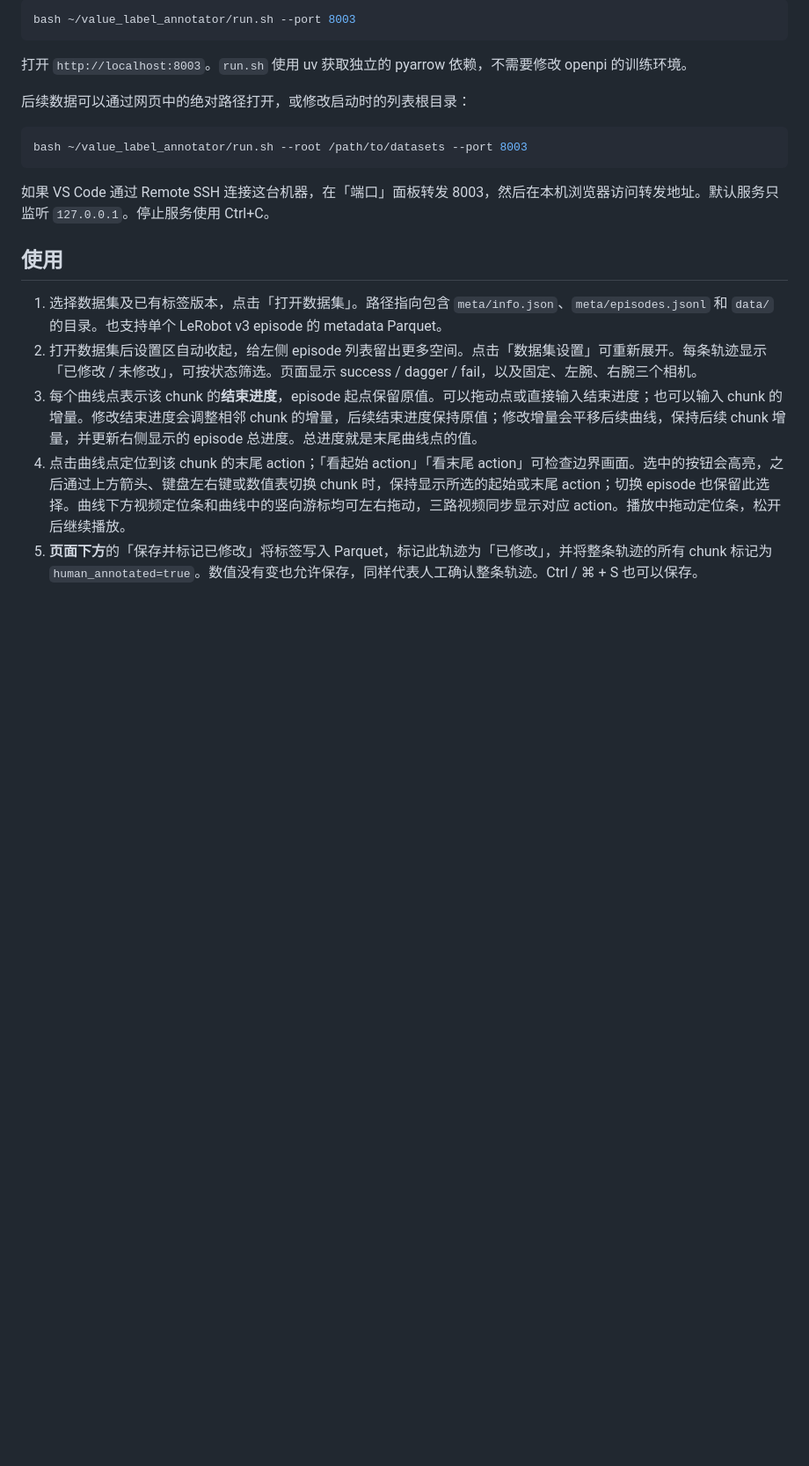
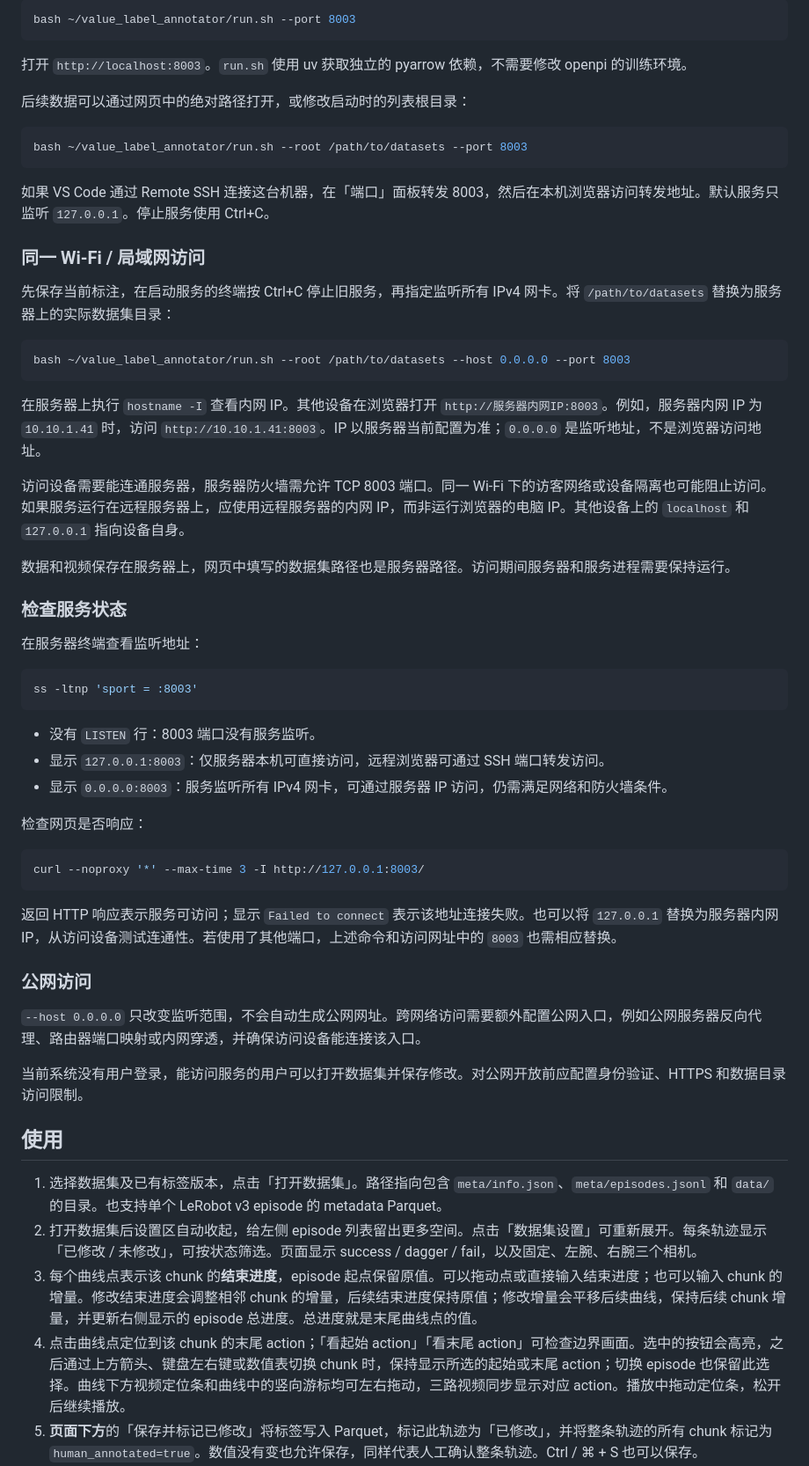
Before and after one commit to LeiH5180/value_label_annotator, a Markdown page: README.md, the part around the change. Shown at 88% size. Rendered like a GitHub page; blank space fills up the shorter version.

Commit message:
docs: explain LAN access and service status checks

````diff
--- a/README.md
+++ b/README.md
@@ -19,6 +19,48 @@ bash ~/value_label_annotator/run.sh --root /path/to/datasets --port 8003
 ```
 
 如果 VS Code 通过 Remote SSH 连接这台机器，在「端口」面板转发 8003，然后在本机浏览器访问转发地址。默认服务只监听 `127.0.0.1`。停止服务使用 Ctrl+C。
+
+
+
+### 同一 Wi-Fi / 局域网访问
+
+先保存当前标注，在启动服务的终端按 Ctrl+C 停止旧服务，再指定监听所有 IPv4 网卡。将 `/path/to/datasets` 替换为服务器上的实际数据集目录：
+
+```bash
+bash ~/value_label_annotator/run.sh --root /path/to/datasets --host 0.0.0.0 --port 8003
+```
+
+在服务器上执行 `hostname -I` 查看内网 IP。其他设备在浏览器打开 `http://服务器内网IP:8003`。例如，服务器内网 IP 为 `10.10.1.41` 时，访问 `http://10.10.1.41:8003`。IP 以服务器当前配置为准；`0.0.0.0` 是监听地址，不是浏览器访问地址。
+
+访问设备需要能连通服务器，服务器防火墙需允许 TCP 8003 端口。同一 Wi-Fi 下的访客网络或设备隔离也可能阻止访问。如果服务运行在远程服务器上，应使用远程服务器的内网 IP，而非运行浏览器的电脑 IP。其他设备上的 `localhost` 和 `127.0.0.1` 指向设备自身。
+
+数据和视频保存在服务器上，网页中填写的数据集路径也是服务器路径。访问期间服务器和服务进程需要保持运行。
+
+### 检查服务状态
+
+在服务器终端查看监听地址：
+
+```bash
+ss -ltnp 'sport = :8003'
+```
+
+- 没有 `LISTEN` 行：8003 端口没有服务监听。
+- 显示 `127.0.0.1:8003`：仅服务器本机可直接访问，远程浏览器可通过 SSH 端口转发访问。
+- 显示 `0.0.0.0:8003`：服务监听所有 IPv4 网卡，可通过服务器 IP 访问，仍需满足网络和防火墙条件。
+
+检查网页是否响应：
+
+```bash
+curl --noproxy '*' --max-time 3 -I http://127.0.0.1:8003/
+```
+
+返回 HTTP 响应表示服务可访问；显示 `Failed to connect` 表示该地址连接失败。也可以将 `127.0.0.1` 替换为服务器内网 IP，从访问设备测试连通性。若使用了其他端口，上述命令和访问网址中的 `8003` 也需相应替换。
+
+### 公网访问
+
+`--host 0.0.0.0` 只改变监听范围，不会自动生成公网网址。跨网络访问需要额外配置公网入口，例如公网服务器反向代理、路由器端口映射或内网穿透，并确保访问设备能连接该入口。
+
+当前系统没有用户登录，能访问服务的用户可以打开数据集并保存修改。对公网开放前应配置身份验证、HTTPS 和数据目录访问限制。
 
 ## 使用
 
````
